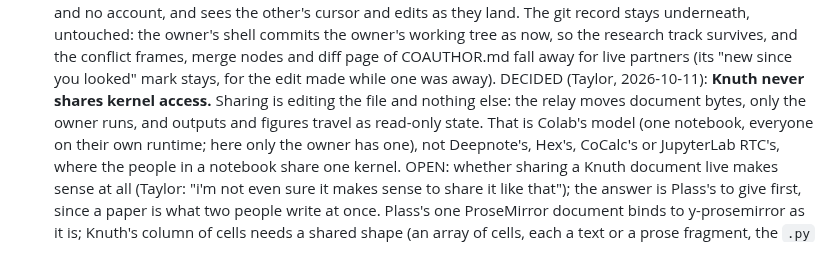
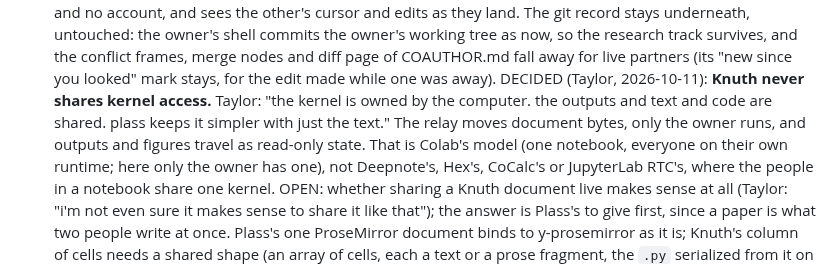
Before and after one commit to tayweid/knuth, a Markdown page: docs/ROADMAP.md, the part around the change. Drawn GitHub-style.

Commit message:
Roadmap: the coauthoring decision in Taylor's words

```diff
--- a/docs/ROADMAP.md
+++ b/docs/ROADMAP.md
@@ -225,9 +225,10 @@ and sockets. The browser side is thinner:
   merge nodes and diff page of COAUTHOR.md fall away for live partners
   (its "new since you looked" mark stays, for the edit made while one
   was away). DECIDED (Taylor, 2026-10-11): **Knuth never shares kernel
-  access.** Sharing is editing the file and nothing else: the relay
-  moves document bytes, only the owner runs, and outputs and figures
-  travel as read-only state. That is Colab's model (one notebook,
+  access.** Taylor: "the kernel is owned by the computer. the outputs
+  and text and code are shared. plass keeps it simpler with just the
+  text." The relay moves document bytes, only the owner runs, and
+  outputs and figures travel as read-only state. That is Colab's model (one notebook,
   everyone on their own runtime; here only the owner has one), not
   Deepnote's, Hex's, CoCalc's or JupyterLab RTC's, where the people in
   a notebook share one kernel. OPEN: whether sharing a Knuth document
```
